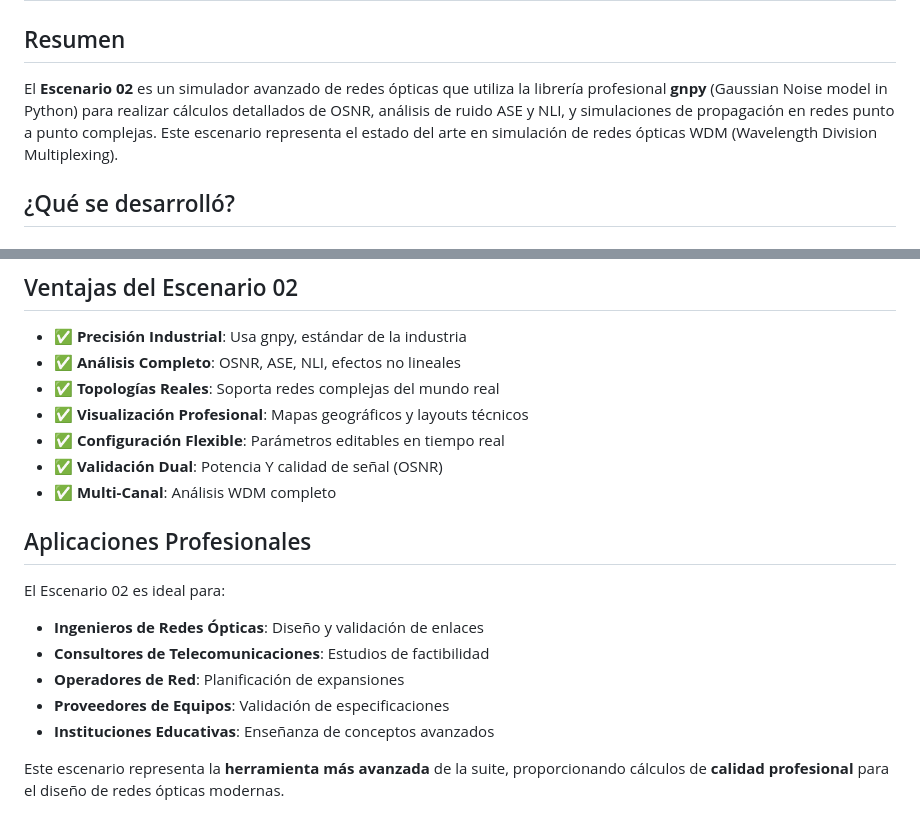
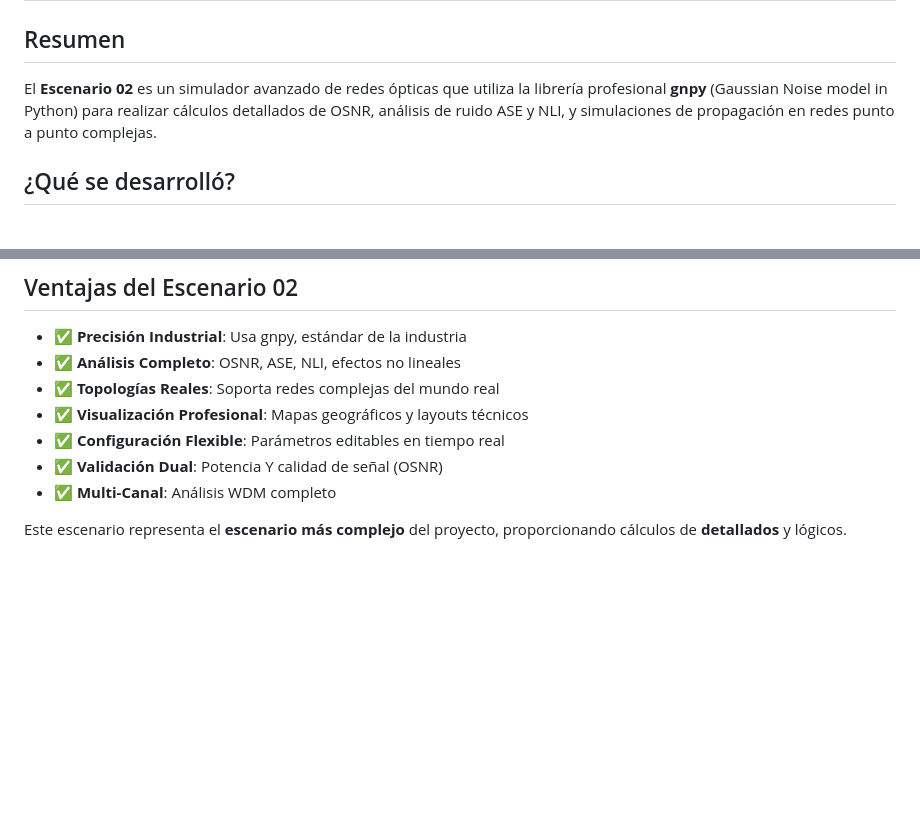
Before and after one commit to martinizin/gui_redp2p, a Markdown page: Escenario 02.md, 2 parts joined by grey strips. Rendered like a GitHub page; blank space fills up the shorter version.

```diff
--- a/Escenario 02.md
+++ b/Escenario 02.md
@@ -1,7 +1,7 @@
 # Documentación del Escenario 02
 
 ## Resumen
-El **Escenario 02** es un simulador avanzado de redes ópticas que utiliza la librería profesional **gnpy** (Gaussian Noise model in Python) para realizar cálculos detallados de OSNR, análisis de ruido ASE y NLI, y simulaciones de propagación en redes punto a punto complejas. Este escenario representa el estado del arte en simulación de redes ópticas WDM (Wavelength Division Multiplexing).
+El **Escenario 02** es un simulador avanzado de redes ópticas que utiliza la librería profesional **gnpy** (Gaussian Noise model in Python) para realizar cálculos detallados de OSNR, análisis de ruido ASE y NLI, y simulaciones de propagación en redes punto a punto complejas.
 
 ## ¿Qué se desarrolló?
 
@@ -277,13 +277,5 @@ plots = results['plots']  # Contiene gráficos Plotly listos para mostrar
 - ✅ **Validación Dual**: Potencia Y calidad de señal (OSNR)
 - ✅ **Multi-Canal**: Análisis WDM completo
 
-## Aplicaciones Profesionales
 
-El Escenario 02 es ideal para:
-- **Ingenieros de Redes Ópticas**: Diseño y validación de enlaces
-- **Consultores de Telecomunicaciones**: Estudios de factibilidad
-- **Operadores de Red**: Planificación de expansiones
-- **Proveedores de Equipos**: Validación de especificaciones
-- **Instituciones Educativas**: Enseñanza de conceptos avanzados
-
-Este escenario representa la **herramienta más avanzada** de la suite, proporcionando cálculos de **calidad profesional** para el diseño de redes ópticas modernas.
+Este escenario representa el **escenario más complejo** del proyecto, proporcionando cálculos de **detallados** y lógicos.
```
